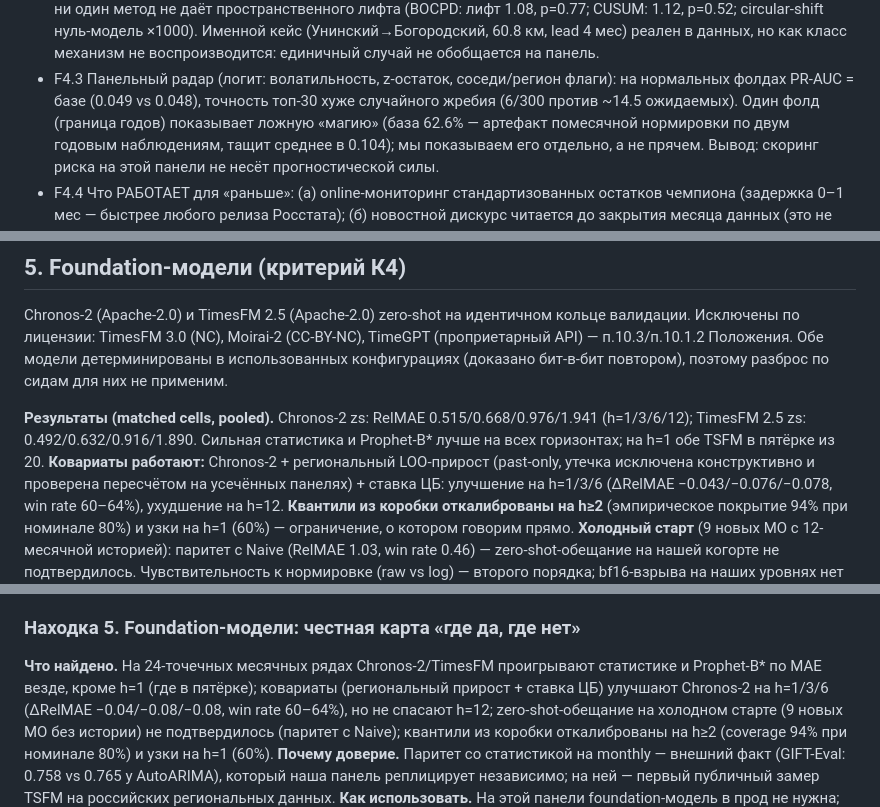
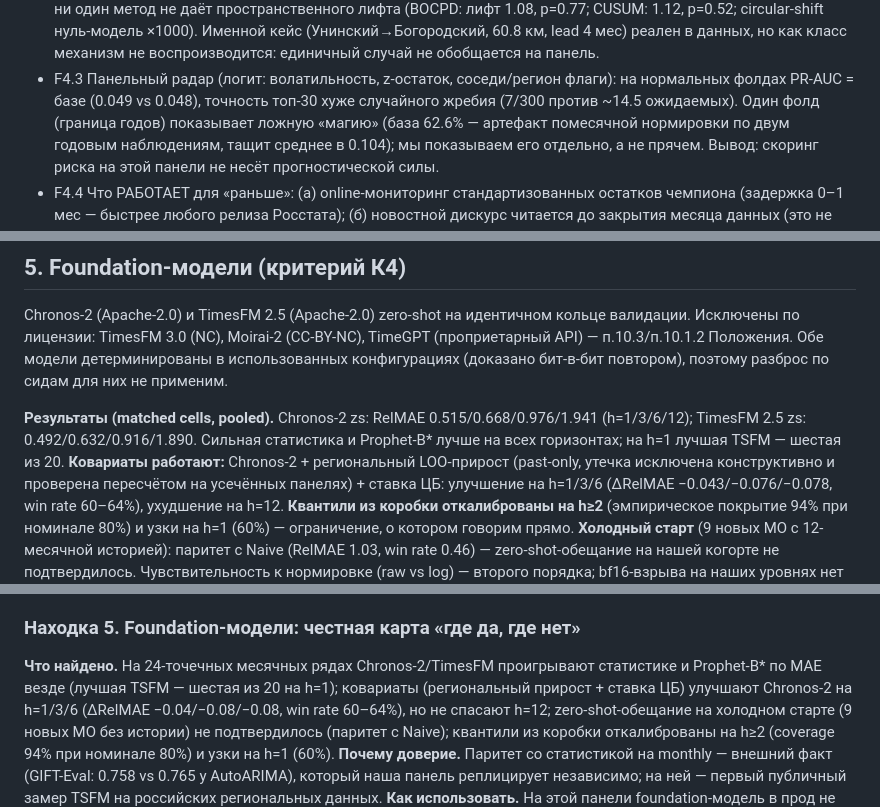
Before and after one commit to Asalio123/prognoz-final1, a Markdown page: reports/methodology.md, 3 parts joined by grey strips. Drawn GitHub-style.

```diff
--- a/reports/methodology.md
+++ b/reports/methodology.md
@@ -165,7 +165,7 @@ MAE 1.36 п.п.). Честное ограничение чемпиона h=12: S
   но как класс механизм не воспроизводится: единичный случай не обобщается на панель.
 - F4.3 Панельный радар (логит: волатильность, z-остаток, соседи/регион флаги):
   на нормальных фолдах PR-AUC = базе (0.049 vs 0.048), точность топ-30 хуже
-  случайного жребия (6/300 против ~14.5 ожидаемых). Один фолд (граница годов)
+  случайного жребия (7/300 против ~14.5 ожидаемых). Один фолд (граница годов)
   показывает ложную «магию» (база 62.6% — артефакт помесячной нормировки
   по двум годовым наблюдениям, тащит среднее в 0.104); мы показываем его
   отдельно, а не прячем. Вывод: скоринг риска на этой панели не несёт
@@ -185,7 +185,7 @@ Chronos-2 (Apache-2.0) и TimesFM 2.5 (Apache-2.0) zero-shot на идентич
 
 **Результаты (matched cells, pooled).** Chronos-2 zs: RelMAE 0.515/0.668/0.976/1.941
 (h=1/3/6/12); TimesFM 2.5 zs: 0.492/0.632/0.916/1.890. Сильная статистика и Prophet-B*
-лучше на всех горизонтах; на h=1 обе TSFM в пятёрке из 20. **Ковариаты работают:**
+лучше на всех горизонтах; на h=1 лучшая TSFM — шестая из 20. **Ковариаты работают:**
 Chronos-2 + региональный LOO-прирост (past-only, утечка исключена конструктивно и
 проверена пересчётом на усечённых панелях) + ставка ЦБ: улучшение на h=1/3/6
 (ΔRelMAE −0.043/−0.076/−0.078, win rate 60–64%), ухудшение на h=12. **Квантили
@@ -289,7 +289,7 @@ sberindex.ru/api за 2018–2026) + совпадение реального у
 
 ### Находка 5. Foundation-модели: честная карта «где да, где нет»
 **Что найдено.** На 24-точечных месячных рядах Chronos-2/TimesFM проигрывают статистике
-и Prophet-B* по MAE везде, кроме h=1 (где в пятёрке); ковариаты (региональный прирост +
+и Prophet-B* по MAE везде (лучшая TSFM — шестая из 20 на h=1); ковариаты (региональный прирост +
 ставка ЦБ) улучшают Chronos-2 на h=1/3/6 (ΔRelMAE −0.04/−0.08/−0.08, win rate 60–64%),
 но не спасают h=12; zero-shot-обещание на холодном старте (9 новых МО без истории)
 не подтвердилось (паритет с Naive); квантили из коробки откалиброваны на h≥2
```
Also changed, not shown: other parts of reports/methodology.md (+9 -9 lines).
